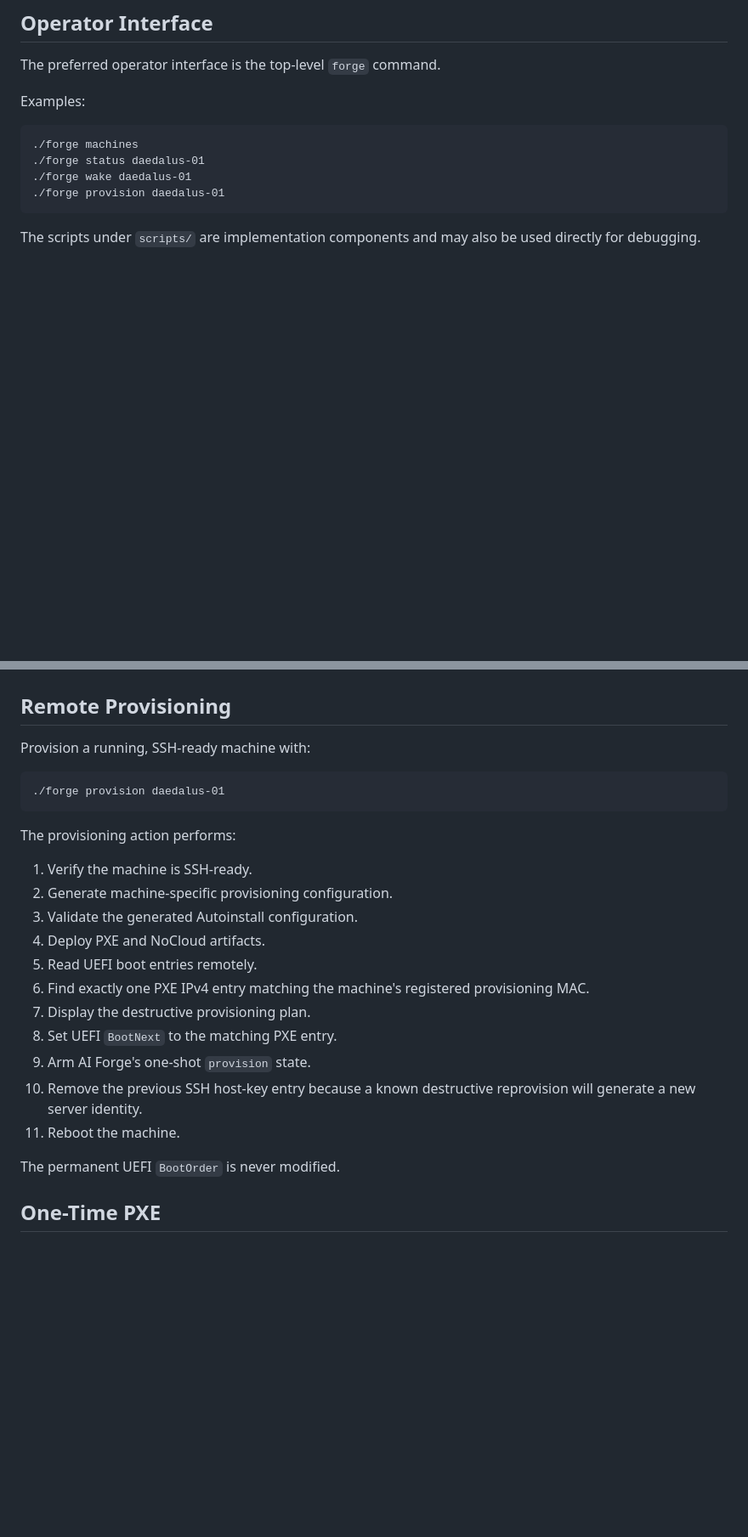
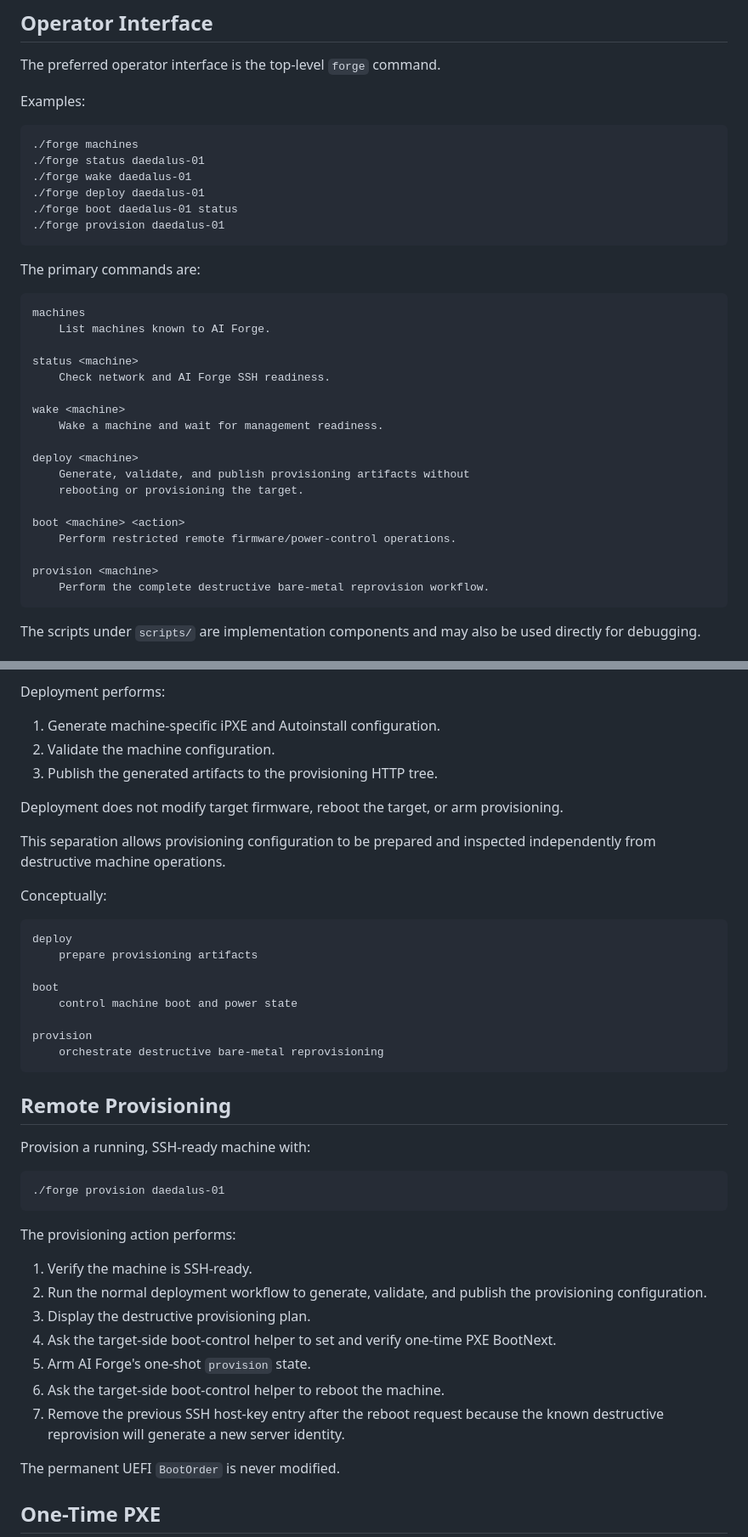
Before and after one commit to graystone-john/ai-forge, a Markdown page: docs/provisioning-workflow.md, 2 parts joined by grey strips. Shown at 85% size. Drawn GitHub-style; blank space fills up the shorter version.

```diff
--- a/docs/provisioning-workflow.md
+++ b/docs/provisioning-workflow.md
@@ -12,7 +12,30 @@ Examples:
     ./forge machines
     ./forge status daedalus-01
     ./forge wake daedalus-01
+    ./forge deploy daedalus-01
+    ./forge boot daedalus-01 status
     ./forge provision daedalus-01
+
+The primary commands are:
+
+    machines
+        List machines known to AI Forge.
+
+    status <machine>
+        Check network and AI Forge SSH readiness.
+
+    wake <machine>
+        Wake a machine and wait for management readiness.
+
+    deploy <machine>
+        Generate, validate, and publish provisioning artifacts without
+        rebooting or provisioning the target.
+
+    boot <machine> <action>
+        Perform restricted remote firmware/power-control operations.
+
+    provision <machine>
+        Perform the complete destructive bare-metal reprovision workflow.
 
 The scripts under `scripts/` are implementation components and may also be used
 directly for debugging.
@@ -86,3 +169,26 @@ AI Forge does not require PXE to remain permanently first in firmware.
+Deployment performs:
+
+1. Generate machine-specific iPXE and Autoinstall configuration.
+2. Validate the machine configuration.
+3. Publish the generated artifacts to the provisioning HTTP tree.
+
+Deployment does not modify target firmware, reboot the target, or arm
+provisioning.
+
+This separation allows provisioning configuration to be prepared and inspected
+independently from destructive machine operations.
+
+Conceptually:
+
+    deploy
+        prepare provisioning artifacts
+
+    boot
+        control machine boot and power state
+
+    provision
+        orchestrate destructive bare-metal reprovisioning
+
 ## Remote Provisioning
 
 Provision a running, SSH-ready machine with:
@@ -92,18 +198,15 @@ Provision a running, SSH-ready machine with:
 The provisioning action performs:
 
 1. Verify the machine is SSH-ready.
-2. Generate machine-specific provisioning configuration.
-3. Validate the generated Autoinstall configuration.
-4. Deploy PXE and NoCloud artifacts.
-5. Read UEFI boot entries remotely.
-6. Find exactly one PXE IPv4 entry matching the machine's registered
-   provisioning MAC.
-7. Display the destructive provisioning plan.
-8. Set UEFI `BootNext` to the matching PXE entry.
-9. Arm AI Forge's one-shot `provision` state.
-10. Remove the previous SSH host-key entry because a known destructive
-    reprovision will generate a new server identity.
-11. Reboot the machine.
+2. Run the normal deployment workflow to generate, validate, and publish the
+   provisioning configuration.
+3. Display the destructive provisioning plan.
+4. Ask the target-side boot-control helper to set and verify one-time PXE
+   BootNext.
+5. Arm AI Forge's one-shot `provision` state.
+6. Ask the target-side boot-control helper to reboot the machine.
+7. Remove the previous SSH host-key entry after the reboot request because the
+   known destructive reprovision will generate a new server identity.
 
 The permanent UEFI `BootOrder` is never modified.
 
```
Also changed, not shown: other parts of docs/provisioning-workflow.md (+149 -14 lines).
